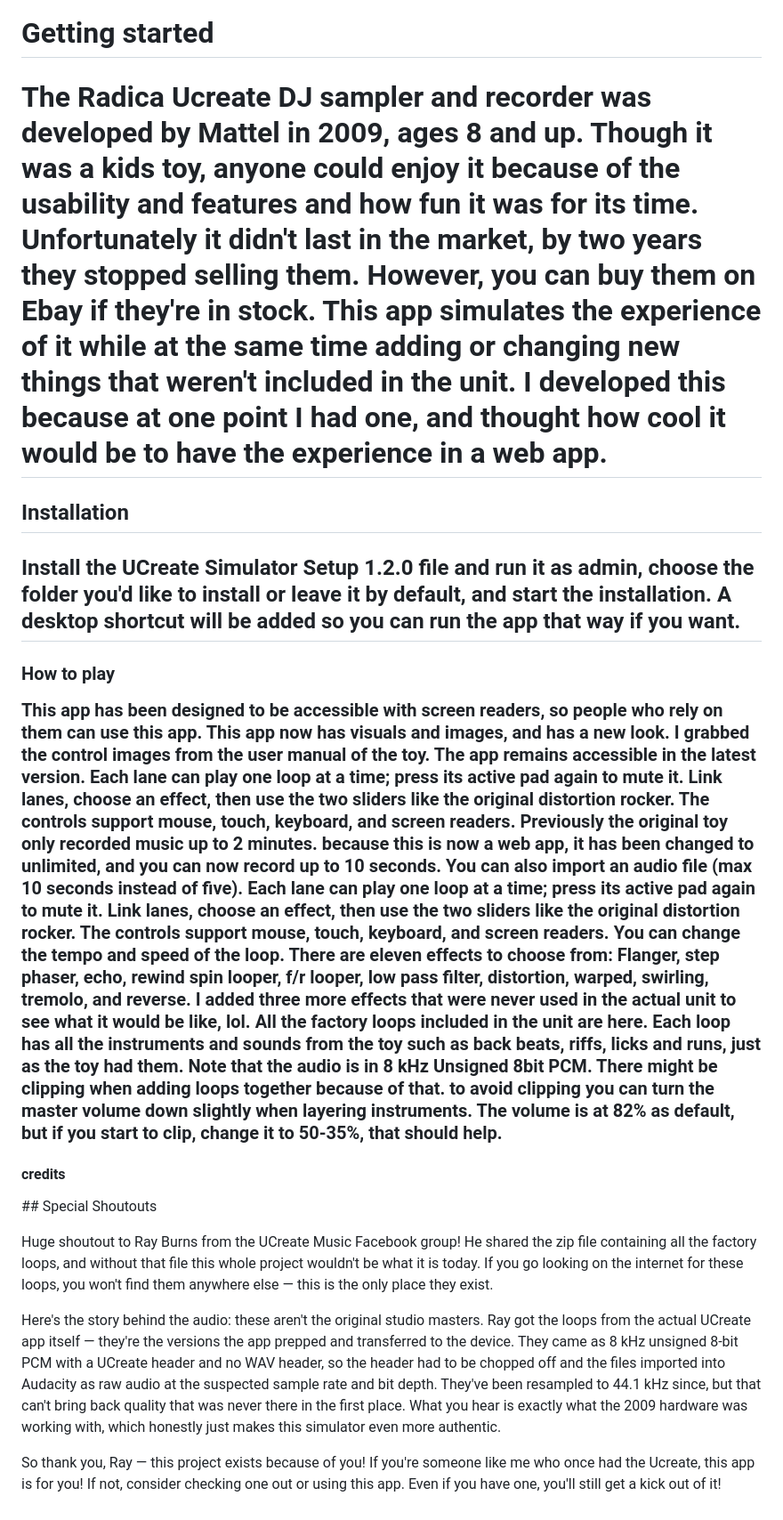
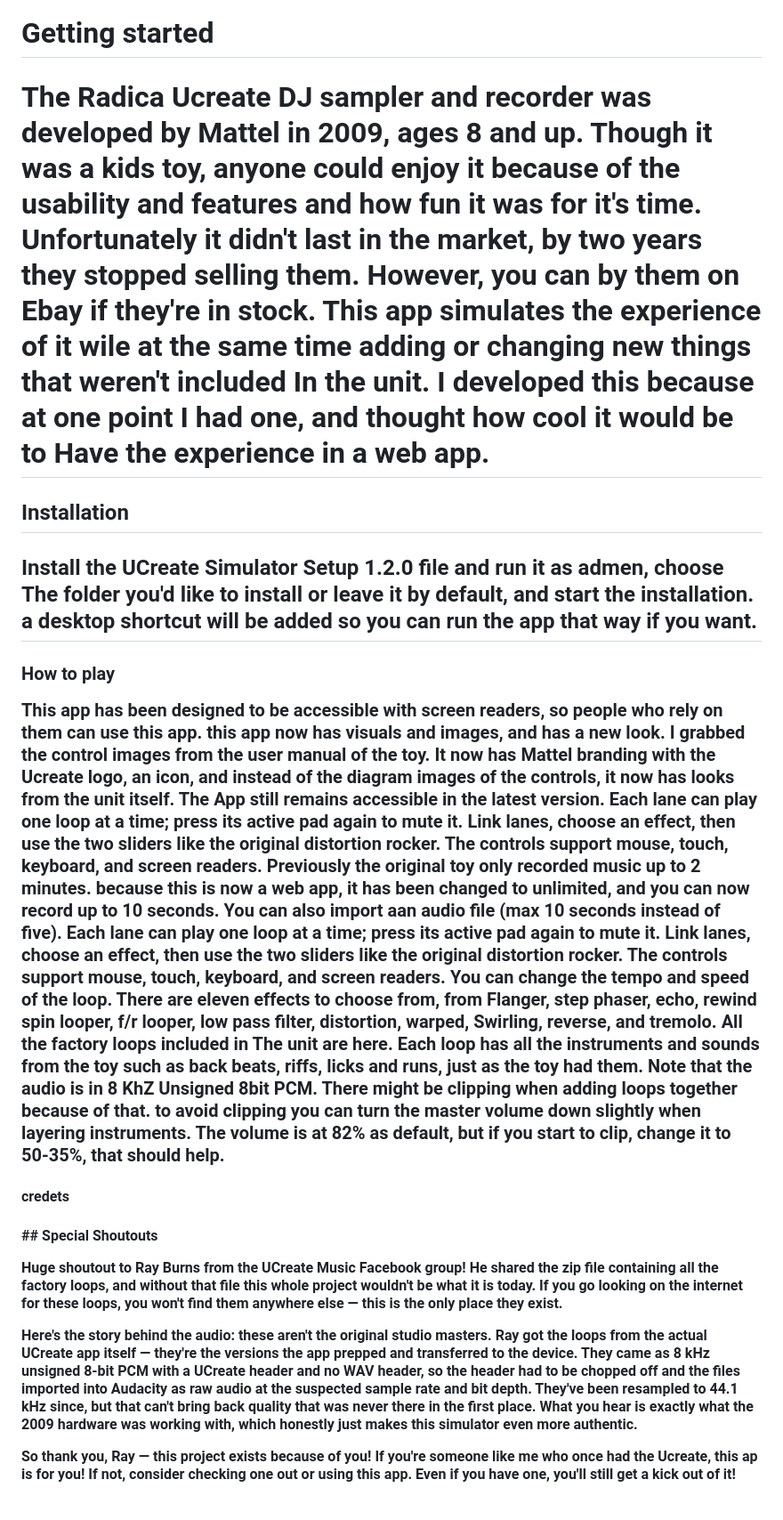
Before and after one commit to Bryce259/UCreateSimulator, a Markdown page: README.md, the part around the change. Shown at 89% size. Drawn GitHub-style.

Commit message:
Restore Bryce's README wording (revert automated typo sweep)

```diff
--- a/README.md
+++ b/README.md
@@ -1,13 +1,13 @@
 UCreate simulator
 By Bryce Belcher
 <h1>Getting started<h1>
-<p></p>The Radica Ucreate DJ sampler and recorder was developed by Mattel in 2009, ages 8 and up. Though it was a kids toy, anyone could enjoy it because of the usability and features and how fun it was for its time. Unfortunately it didn't last in the market, by two years they stopped selling them. However, you can buy them on Ebay if they're in stock. This app simulates the experience of it while at the same time adding or changing new things that weren't included in the unit. I developed this because at one point I had one, and thought how cool it would be to have the experience in a web app.
+<p></p>The Radica Ucreate DJ sampler and recorder was developed by Mattel in 2009, ages 8 and up. Though it was a kids toy, anyone could enjoy it because of the usability and features and how fun it was for it's time. Unfortunately it didn't last in the market, by two years they stopped selling them. However, you can by them on Ebay if they're in stock. This app simulates the experience of it wile at the same time adding or changing new things that weren't included In the unit. I developed this because at one point I had one, and thought how cool it would be to Have the experience in a web app.
 <h2>Installation<h2>
-<p></p>Install the UCreate Simulator Setup 1.2.0 file and run it as admin, choose the folder you'd like to install or leave it by default, and start the installation. A desktop shortcut will be added so you can run the app that way if you want.
+<p></p>Install the UCreate Simulator Setup 1.2.0 file and run it as admen, choose The folder you'd like to install or leave it by default, and start the installation. a desktop shortcut will be added so you can run the app that way if you want.
 <h3>How to play
-<p></p>This app has been designed to be accessible with screen readers, so people who rely on them can use this app. This app now has visuals and images, and has a new look. I grabbed the control images from the user manual of the toy. The app remains accessible in the latest version. Each lane can play one loop at a time; press its active pad again to mute it. Link lanes, choose an effect, then use the two sliders like the original distortion rocker. The controls support mouse, touch, keyboard, and screen readers. Previously the original toy only recorded music up to 2 minutes. because this is now a web app, it has been changed to unlimited, and you can now record up to 10 seconds. You can also import an audio file (max 10 seconds instead of five). Each lane can play one loop at a time; press its active pad again to mute it. Link lanes, choose an effect, then use the two sliders like the original distortion rocker. The controls support mouse, touch, keyboard, and screen readers. You can change the tempo and speed of the loop. There are eleven effects to choose from: Flanger, step phaser, echo, rewind spin looper, f/r looper, low pass filter, distortion, warped, swirling, tremolo, and reverse. I added three more effects that were never used in the actual unit to see what it would be like, lol.
-All the factory loops included in the unit are here. Each loop has all the instruments and sounds from the toy such as back beats, riffs, licks and runs, just as the toy had them. Note that the audio is in 8 kHz Unsigned 8bit PCM. There might be clipping when adding loops together because of that. to avoid clipping you can turn the master volume down slightly when layering instruments. The volume is at 82% as default, but if you start to clip, change it to 50-35%, that should help.
-<h4>credits</h4>
+<p></p>This app has been designed to be accessible with screen readers, so people who rely on them can use this app. this app now has visuals and images, and has a new look. I grabbed the control images from the user manual of the toy. It now has Mattel branding with the Ucreate logo, an icon, and instead of the diagram images of the controls, it now has looks from the unit itself. The App still remains accessible in the latest version. Each lane can play one loop at a time; press its active pad again to mute it. Link lanes, choose an effect, then use the two sliders like the original distortion rocker. The controls support mouse, touch, keyboard, and screen readers. Previously the original toy only recorded music up to 2 minutes. because this is now a web app, it has been changed to unlimited, and you can now record up to 10 seconds. You can also import aan audio file (max 10 seconds instead of five). Each lane can play one loop at a time; press its active pad again to mute it. Link lanes, choose an effect, then use the two sliders like the original distortion rocker. The controls support mouse, touch, keyboard, and screen readers. You can change the tempo and speed of the loop. There are eleven effects to choose from, from Flanger, step phaser, echo, rewind spin looper, f/r looper, low pass filter, distortion, warped, Swirling, reverse, and tremolo.
+All the factory loops included in The unit are here. Each loop has all the instruments and sounds from the toy such as back beats, riffs, licks and runs, just as the toy had them. Note that the audio is in 8 KhZ Unsigned 8bit PCM. There might be clipping when adding loops together because of that. to avoid clipping you can turn the master volume down slightly when layering instruments. The volume is at 82% as default, but if you start to clip, change it to 50-35%, that should help.
+<h4>credets<h4>
 <p>## Special Shoutouts
 
 Huge shoutout to Ray Burns from the UCreate Music Facebook group! He shared the zip file containing all the factory loops, and without that file this whole project wouldn't be what it is today. If you go looking on the internet for these loops, you won't find them anywhere else — this is the only place they exist.
@@ -15,4 +15,4 @@ Huge shoutout to Ray Burns from the UCreate Music Facebook group! He shared the
 Here's the story behind the audio: these aren't the original studio masters. Ray got the loops from the actual UCreate app itself — they're the versions the app prepped and transferred to the device. They came as 8 kHz unsigned 8-bit PCM with a UCreate header and no WAV header, so the header had to be chopped off and the files imported into Audacity as raw audio at the suspected sample rate and bit depth. They've been resampled to 44.1 kHz since, but that can't bring back quality that was never there in the first place. What you hear is exactly what the 2009 hardware was working with, which honestly just makes this simulator even more authentic.
 
 So thank you, Ray — this project exists because of you!
-If you're someone like me who once had the Ucreate, this app is for you! If not, consider checking one out or using this app. Even if you have one, you'll still get a kick out of it!
+If you're someone like me who once had the Ucreate,   this ap is for you! If not, consider checking one out or using this app. Even if you have one, you'll still get a kick out of it!
```
